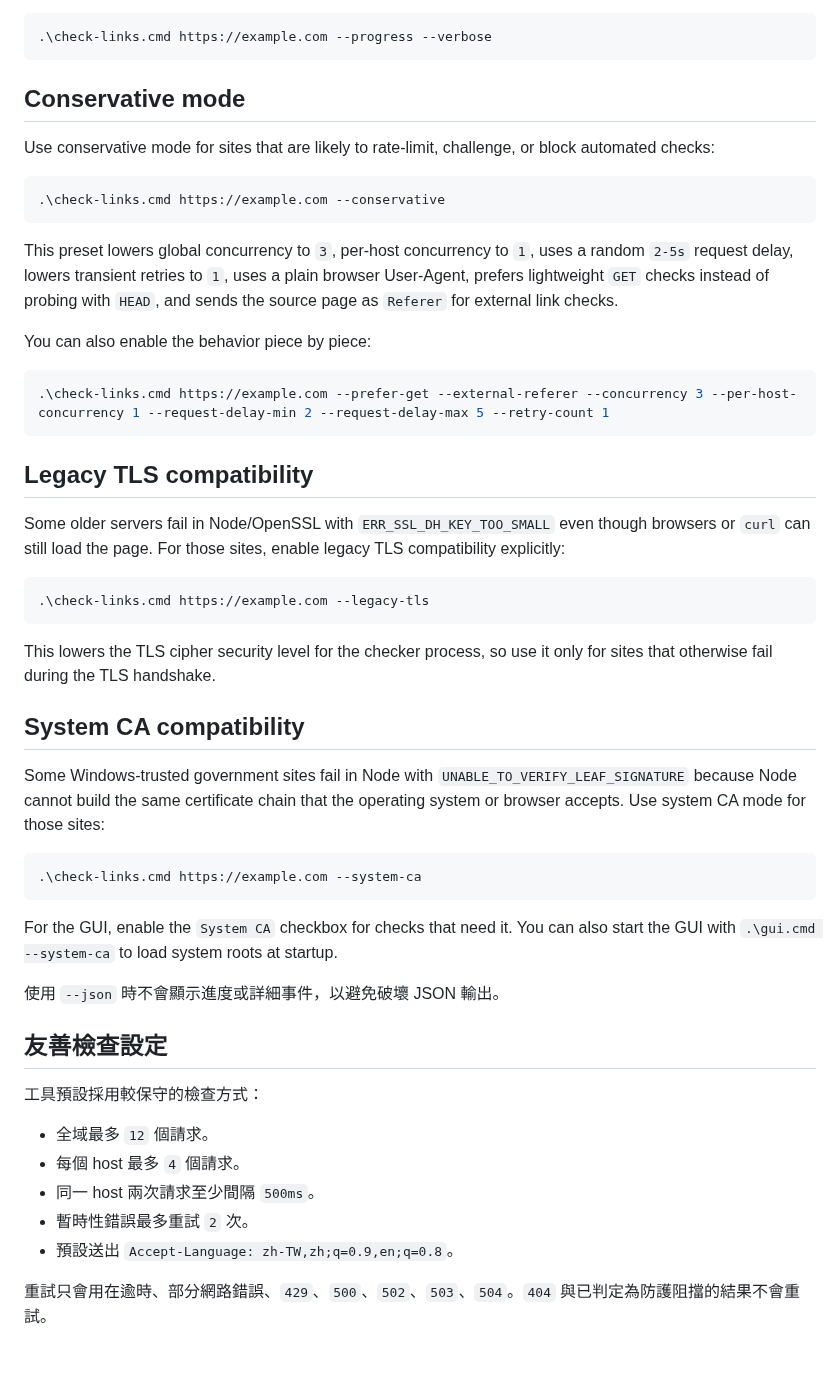
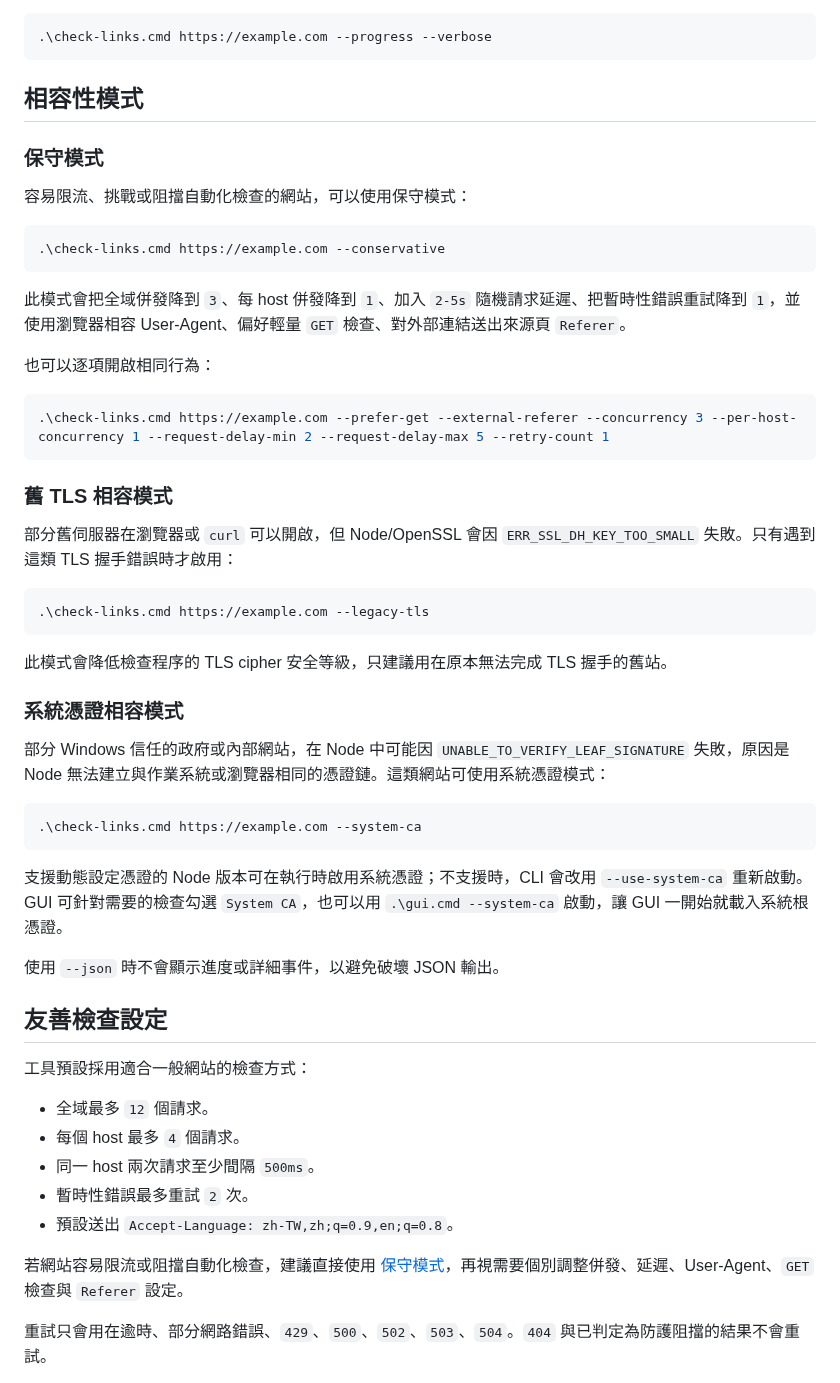
Before and after one commit to kevinkan75/link_checker, a Markdown page: README.md, the part around one of its changes. Rendered like a GitHub page; blank space fills up the shorter version.

````diff
--- a/README.md
+++ b/README.md
@@ -110,53 +173,57 @@ dist\LinkChecker-portable.zip
 .\check-links.cmd https://example.com --progress --verbose
 ```
 
-## Conservative mode
+## 相容性模式
 
-Use conservative mode for sites that are likely to rate-limit, challenge, or block automated checks:
+### 保守模式
+
+容易限流、挑戰或阻擋自動化檢查的網站，可以使用保守模式：
 
 ```powershell
 .\check-links.cmd https://example.com --conservative
 ```
 
-This preset lowers global concurrency to `3`, per-host concurrency to `1`, uses a random `2-5s` request delay, lowers transient retries to `1`, uses a plain browser User-Agent, prefers lightweight `GET` checks instead of probing with `HEAD`, and sends the source page as `Referer` for external link checks.
+此模式會把全域併發降到 `3`、每 host 併發降到 `1`、加入 `2-5s` 隨機請求延遲、把暫時性錯誤重試降到 `1`，並使用瀏覽器相容 User-Agent、偏好輕量 `GET` 檢查、對外部連結送出來源頁 `Referer`。
 
-You can also enable the behavior piece by piece:
+也可以逐項開啟相同行為：
 
 ```powershell
 .\check-links.cmd https://example.com --prefer-get --external-referer --concurrency 3 --per-host-concurrency 1 --request-delay-min 2 --request-delay-max 5 --retry-count 1
 ```
 
-## Legacy TLS compatibility
+### 舊 TLS 相容模式
 
-Some older servers fail in Node/OpenSSL with `ERR_SSL_DH_KEY_TOO_SMALL` even though browsers or `curl` can still load the page. For those sites, enable legacy TLS compatibility explicitly:
+部分舊伺服器在瀏覽器或 `curl` 可以開啟，但 Node/OpenSSL 會因 `ERR_SSL_DH_KEY_TOO_SMALL` 失敗。只有遇到這類 TLS 握手錯誤時才啟用：
 
 ```powershell
 .\check-links.cmd https://example.com --legacy-tls
 ```
 
-This lowers the TLS cipher security level for the checker process, so use it only for sites that otherwise fail during the TLS handshake.
+此模式會降低檢查程序的 TLS cipher 安全等級，只建議用在原本無法完成 TLS 握手的舊站。
 
-## System CA compatibility
+### 系統憑證相容模式
 
-Some Windows-trusted government sites fail in Node with `UNABLE_TO_VERIFY_LEAF_SIGNATURE` because Node cannot build the same certificate chain that the operating system or browser accepts. Use system CA mode for those sites:
+部分 Windows 信任的政府或內部網站，在 Node 中可能因 `UNABLE_TO_VERIFY_LEAF_SIGNATURE` 失敗，原因是 Node 無法建立與作業系統或瀏覽器相同的憑證鏈。這類網站可使用系統憑證模式：
 
 ```powershell
 .\check-links.cmd https://example.com --system-ca
 ```
 
-For the GUI, enable the `System CA` checkbox for checks that need it. You can also start the GUI with `.\gui.cmd --system-ca` to load system roots at startup.
+支援動態設定憑證的 Node 版本可在執行時啟用系統憑證；不支援時，CLI 會改用 `--use-system-ca` 重新啟動。GUI 可針對需要的檢查勾選 `System CA`，也可以用 `.\gui.cmd --system-ca` 啟動，讓 GUI 一開始就載入系統根憑證。
 
 使用 `--json` 時不會顯示進度或詳細事件，以避免破壞 JSON 輸出。
 
 ## 友善檢查設定
 
-工具預設採用較保守的檢查方式：
+工具預設採用適合一般網站的檢查方式：
 
 - 全域最多 `12` 個請求。
 - 每個 host 最多 `4` 個請求。
 - 同一 host 兩次請求至少間隔 `500ms`。
 - 暫時性錯誤最多重試 `2` 次。
 - 預設送出 `Accept-Language: zh-TW,zh;q=0.9,en;q=0.8`。
+
+若網站容易限流或阻擋自動化檢查，建議直接使用 [保守模式](#保守模式)，再視需要個別調整併發、延遲、User-Agent、`GET` 檢查與 `Referer` 設定。
 
 重試只會用在逾時、部分網路錯誤、`429`、`500`、`502`、`503`、`504`。`404` 與已判定為防護阻擋的結果不會重試。
 
````
Also changed, not shown: other parts of README.md (+63 -0 lines).
